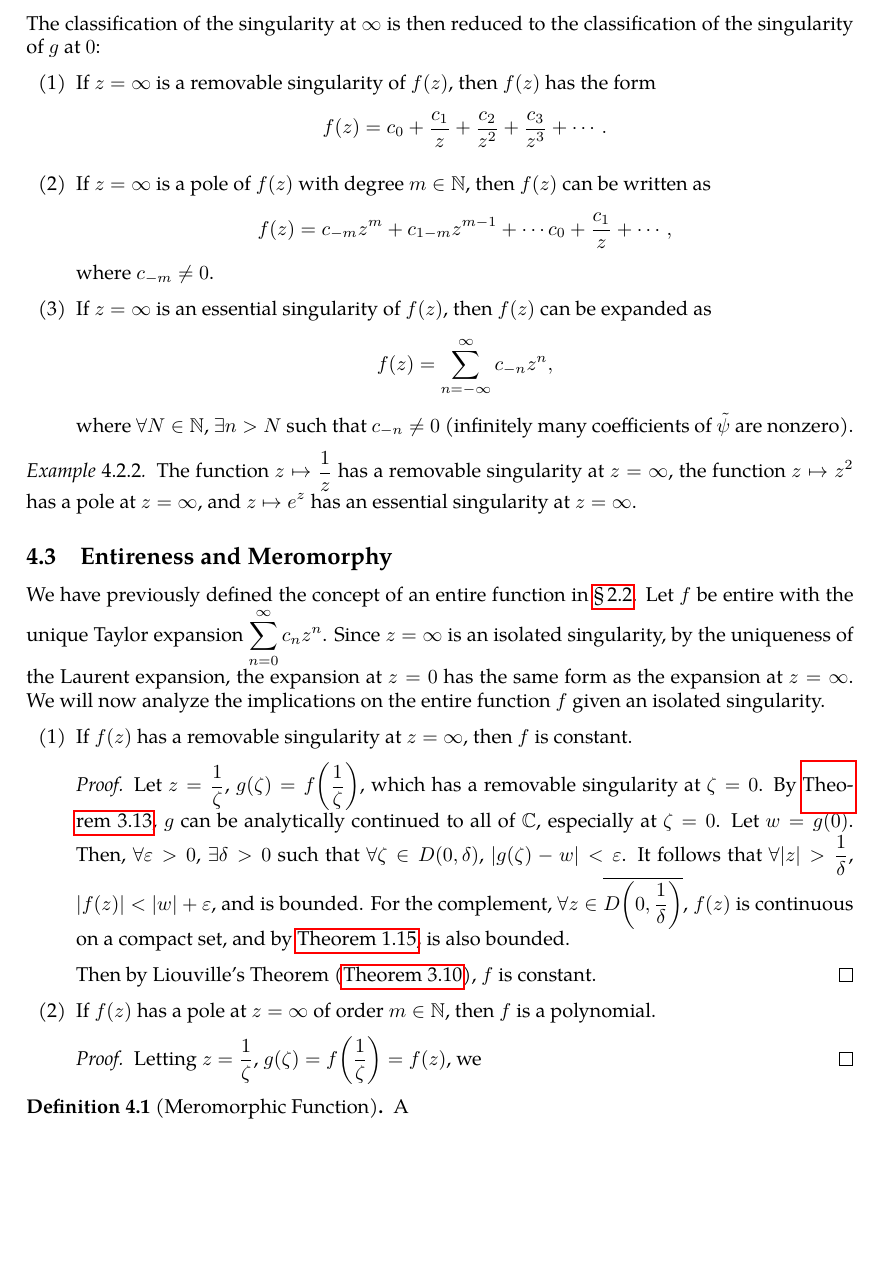
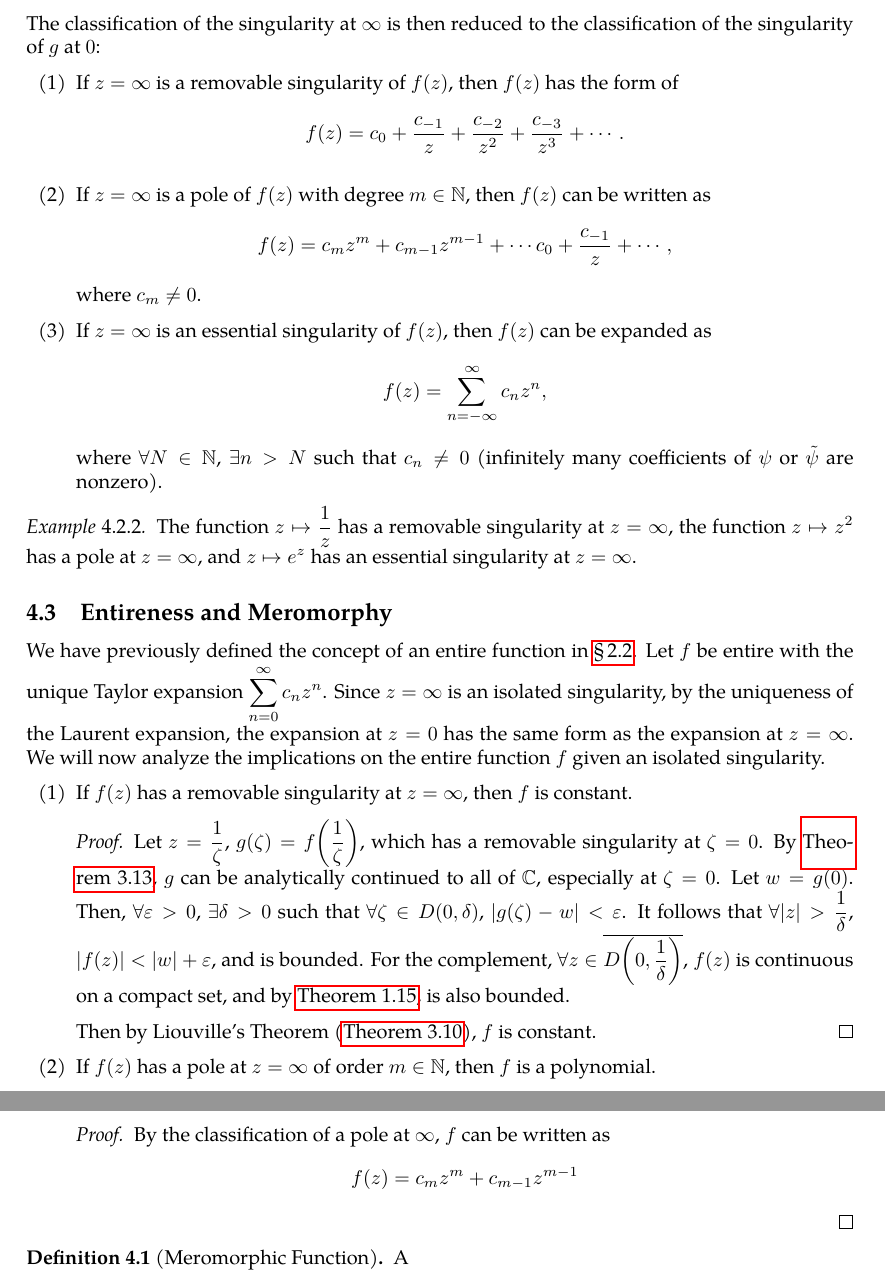
Before and after one commit to slipperking/complex-analysis-latex, a LaTeX document (main.tex): part of page 78 of 79 before the commit and two parts of pages 78 and 79 of 79 after it, the two joined at a grey line, cut so that both start at the same text, the shorter picture padded with empty space. Compiled offline with pdfLaTeX.

Commit message:
overleaf_to_git (Sun Jun 29 10:11:00 2025 -0700): update main.tex from r15666 to r15686

```diff
--- a/main.tex
+++ b/main.tex
@@ -1954,10 +1954,10 @@ where \(\varphi\) and \(\psi\) are the holomorphic and principal parts of \(g\),
 
 The classification of the singularity at \(\infty\) is then reduced to the classification of the singularity of \(g\) at \(0\):
 \begin{enumerate}
-    \item If \(z=\infty\) is a removable singularity of \(f(z)\), then \(f(z)\) has the form \[f(z)=c_0+\frac{c_1}{z}+\frac{c_2}{z^2}+\frac{c_3}{z^3}+\cdots.\]
-    \item If \(z=\infty\) is a pole of \(f(z)\) with degree \(m\in\mathbb{N}\), then \(f(z)\) can be written as \[f(z)=c_{-m}z^m+c_{1-m}z^{m-1}+\cdots c_0+\frac{c_1}{z}+\cdots,\] where \(c_{-m}\neq0\).
-    \item If \(z=\infty\) is an essential singularity of \(f(z)\), then \(f(z)\) can be expanded as \[f(z)=\sum_{n=-\infty}^\infty c_{-n}z^n,\]
-    where \(\forall N\in\mathbb{N}\), \(\exists n>N\) such that \(c_{-n}\neq0\) (infinitely many coefficients of \(\tilde{\psi}\) are nonzero).
+    \item If \(z=\infty\) is a removable singularity of \(f(z)\), then \(f(z)\) has the form of \[f(z)=c_0+\frac{c_{-1}}{z}+\frac{c_{-2}}{z^2}+\frac{c_{-3}}{z^3}+\cdots.\]
+    \item If \(z=\infty\) is a pole of \(f(z)\) with degree \(m\in\mathbb{N}\), then \(f(z)\) can be written as \[f(z)=c_{m}z^m+c_{m-1}z^{m-1}+\cdots c_0+\frac{c_{-1}}{z}+\cdots,\] where \(c_{m}\neq0\).
+    \item If \(z=\infty\) is an essential singularity of \(f(z)\), then \(f(z)\) can be expanded as \[f(z)=\sum_{n=-\infty}^\infty c_{n}z^n,\]
+    where \(\forall N\in\mathbb{N}\), \(\exists n>N\) such that \(c_{n}\neq0\) (infinitely many coefficients of \(\psi\) or \(\tilde{\psi}\) are nonzero).
 \end{enumerate}
 \begin{example}
     The function \(z\mapsto\frac{1}{z}\) has a removable singularity at \(z=\infty\), the function \(z\mapsto z^2\) has a pole at \(z=\infty\), and \(z\mapsto e^z\) has an essential singularity at \(z=\infty\).
@@ -1973,7 +1973,7 @@ We have previously defined the concept of an entire function in \chpref{sec:comp
     \end{proof}
     \item If \(f(z)\) has a pole at \(z=\infty\) of order \(m\in\mathbb{N}\), then \(f\) is a polynomial.
     \begin{proof}
-        Letting \(z=\frac{1}{\zeta}\), \(g(\zeta)=f\qty(\frac{1}{\zeta})=f(z)\), we
+        By the classification of a pole at \(\infty\), \(f\) can be written as \[f(z)=c_mz^m+c_{m-1}z^{m-1}\]
     \end{proof}
 \end{enumerate}
 \begin{definition}[Meromorphic Function]
```
Also changed, not shown: main.tex (4 more changed lines).
